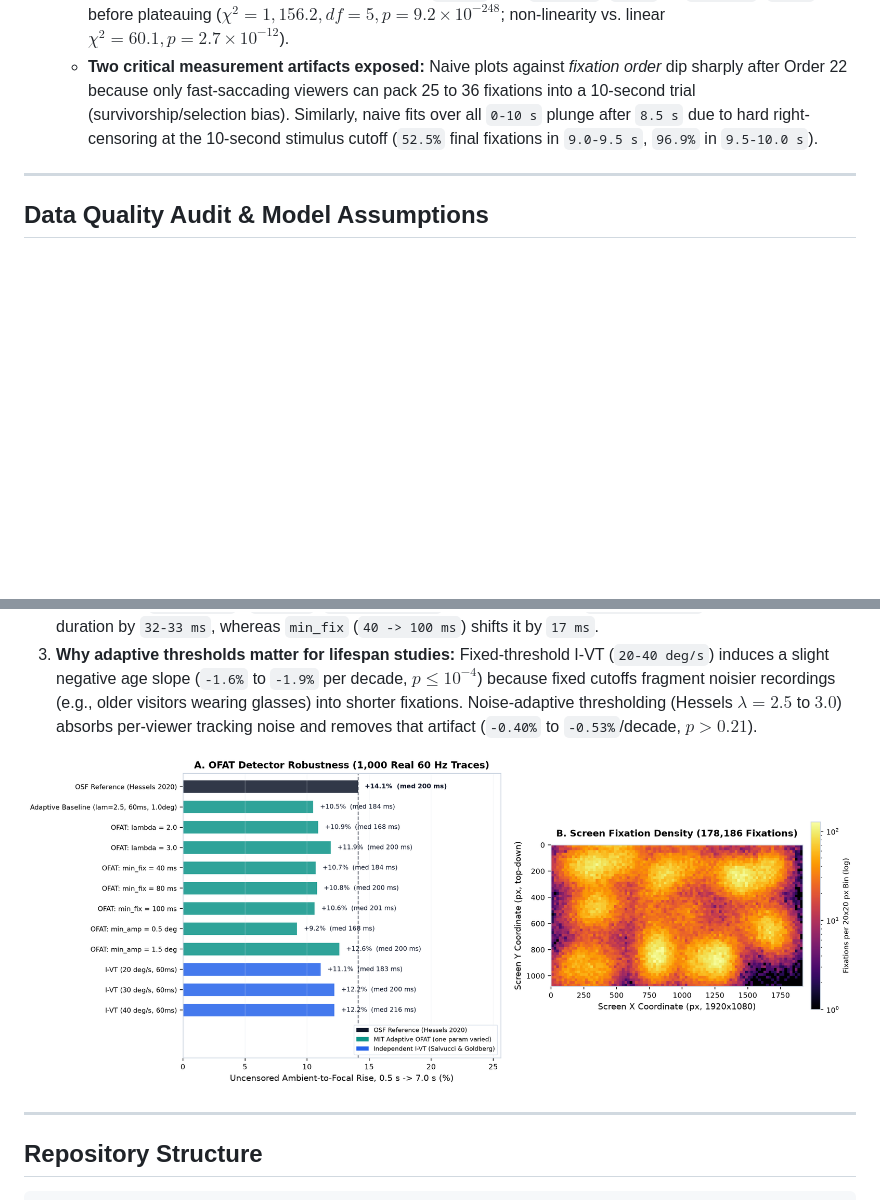
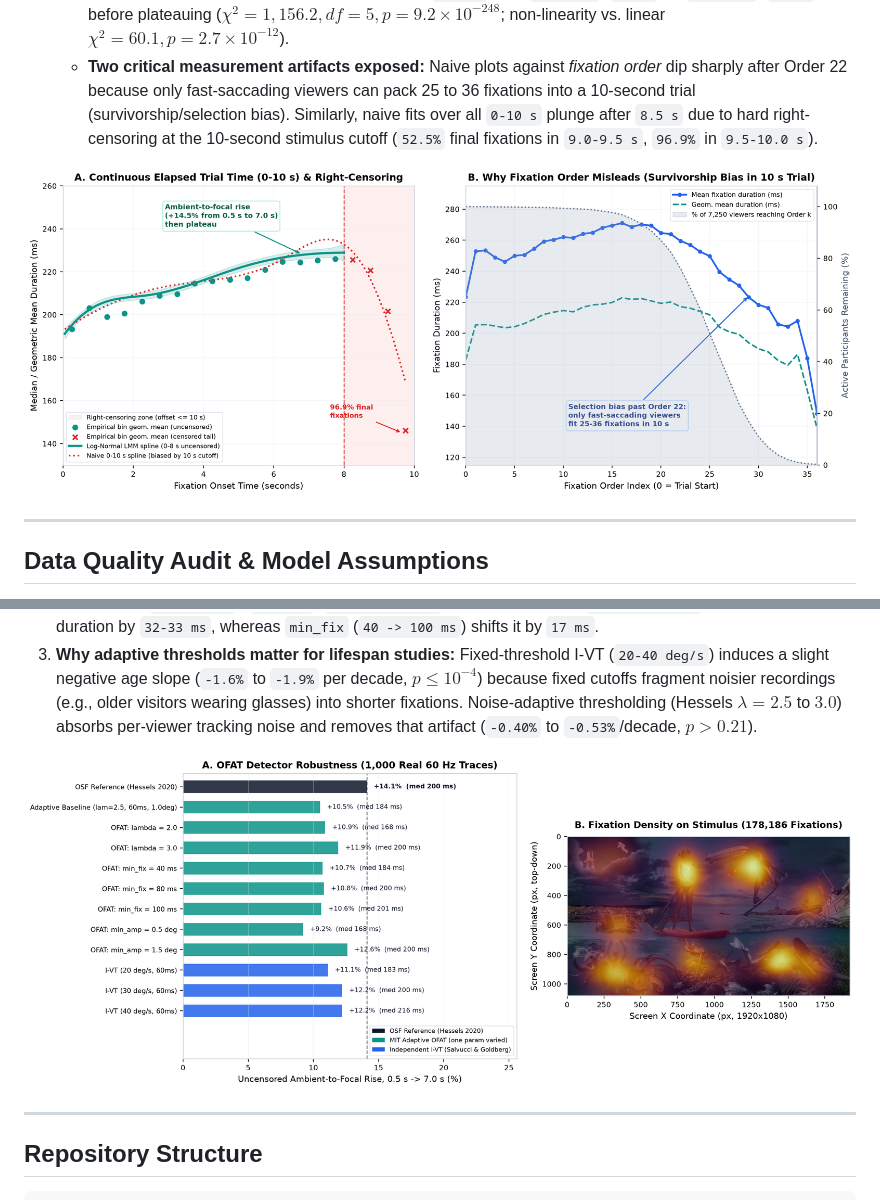
Before and after one commit to r-a-j/Eye-Tracking-Fixations, a Markdown page: README.md, 2 parts joined by grey strips. Drawn GitHub-style; pictures changed too: figures/ofat_robustness_and_spatial_gaze.png; blank space fills up the shorter version.

Commit message:
Add original NEMO stimulus + pixel-exact fixation overlay and fix y-axis screen alignment

```diff
--- a/README.md
+++ b/README.md
@@ -15,6 +15,8 @@ Originated as Case Study 1 in the M.Sc. Data Science *Case Studies* course at TU
 2. **Temporal Dynamics Over the 10-Second Trial:** *Do fixation durations change systematically over the course of viewing?*
    - **Finding:** **Strong non-linear ambient-to-focal rise followed by a plateau** (consistent with Unema et al., 2005 and Nuthmann et al., 2010). Over the uncensored interior (`onset <= 8.0 s`, where `>99%` of fixations finish naturally), predicted median duration rises **`+14.5%`** from `199.2 ms` (`0.5 s`) to `228.2 ms` (`7.0 s`) before plateauing ($\chi^2 = 1{,}156.2, df = 5, p = 9.2 \times 10^{-248}$; non-linearity vs. linear $\chi^2 = 60.1, p = 2.7 \times 10^{-12}$).
    - **Two critical measurement artifacts exposed:** Naive plots against *fixation order* dip sharply after Order 22 because only fast-saccading viewers can pack 25 to 36 fixations into a 10-second trial (survivorship/selection bias). Similarly, naive fits over all `0-10 s` plunge after `8.5 s` due to hard right-censoring at the 10-second stimulus cutoff (`52.5%` final fixations in `9.0-9.5 s`, `96.9%` in `9.5-10.0 s`).
+
+![Continuous trial-time ambient-to-focal curve, 10s right-censoring, and fixation-order survivorship bias](https://raw.githubusercontent.com/r-a-j/Eye-Tracking-Fixations/main/figures/temporal_dynamics_and_censoring.png)
 
 ---
 
```
Also changed, not shown: other parts of README.md (+1 -1 lines), 2 other files.
